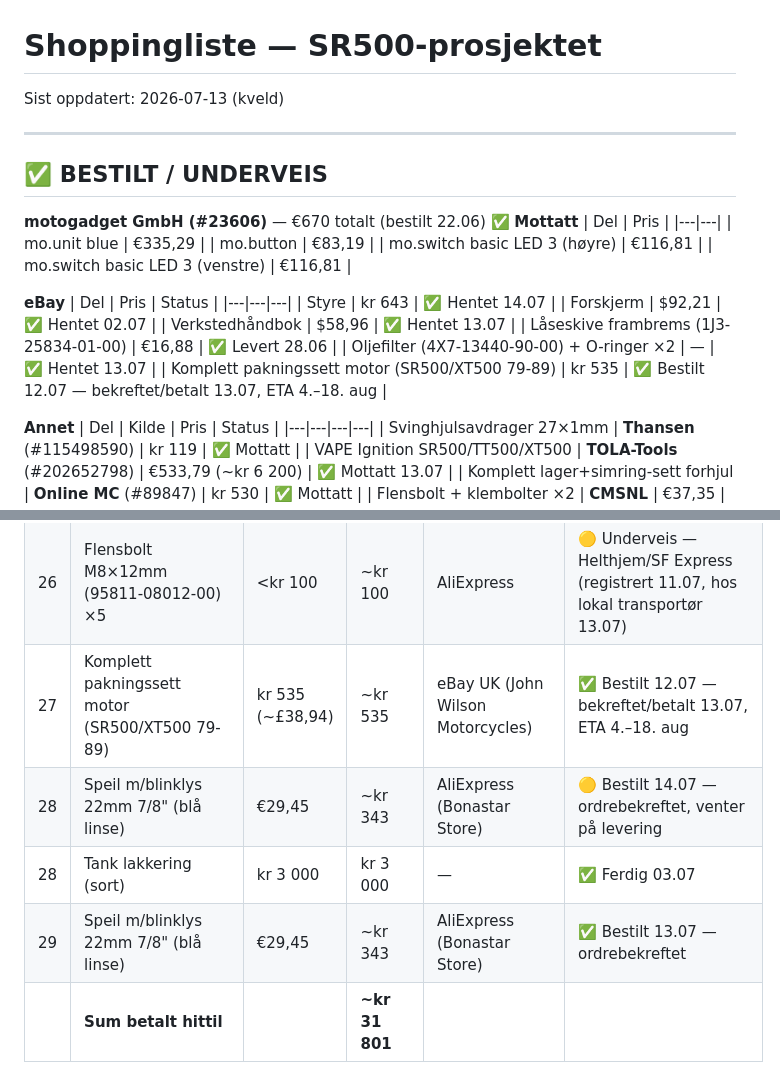
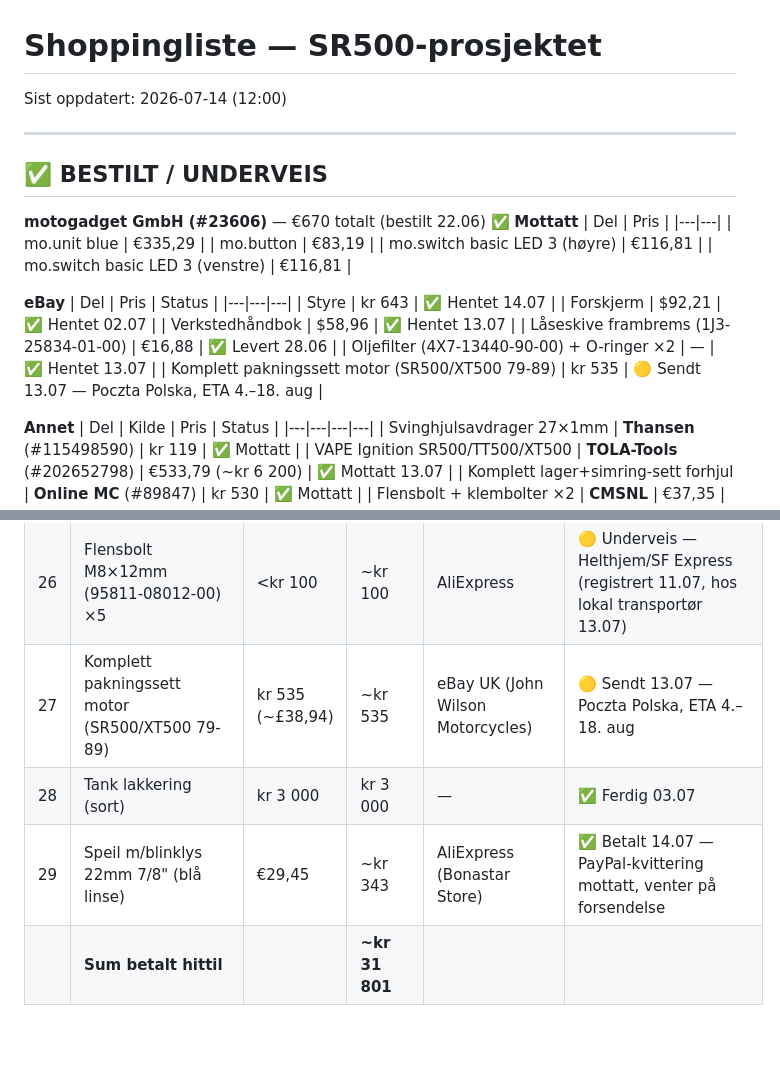
Before and after one commit to nasselang/sr500-restoration, a Markdown page: SHOPPINGLIST.md, 2 parts joined by grey strips. GitHub-like rendering; blank space fills up the shorter version.

Commit message:
Oppdater handleliste 14.07: pakningssett sendt (Poczta Polska), speil betalt via PayPal

```diff
--- a/SHOPPINGLIST.md
+++ b/SHOPPINGLIST.md
@@ -1,6 +1,6 @@
 # Shoppingliste — SR500-prosjektet
 
-Sist oppdatert: 2026-07-13 (kveld)
+Sist oppdatert: 2026-07-14 (12:00)
 
 ---
 
@@ -23,7 +23,7 @@ Sist oppdatert: 2026-07-13 (kveld)
 | Verkstedhåndbok | $58,96 | ✅ Hentet 13.07 |
 | Låseskive frambrems (1J3-25834-01-00) | €16,88 | ✅ Levert 28.06 |
 | Oljefilter (4X7-13440-90-00) + O-ringer ×2 | — | ✅ Hentet 13.07 |
-| Komplett pakningssett motor (SR500/XT500 79-89) | kr 535 | ✅ Bestilt 12.07 — bekreftet/betalt 13.07, ETA 4.–18. aug |
+| Komplett pakningssett motor (SR500/XT500 79-89) | kr 535 | 🟡 Sendt 13.07 — Poczta Polska, ETA 4.–18. aug |
 
 **Annet**
 | Del | Kilde | Pris | Status |
@@ -83,10 +83,9 @@ Sist oppdatert: 2026-07-13 (kveld)
 | 24 | Damper, Locating 3 (2J2-24183-01-00) | $26,15 | ~kr 275 | MegaZip | ✅ Mottatt 13.07 |
 | 25 | 5.75" LED frontlykt-innsats (sort) | €14,20 | ~kr 164 | AliExpress | ✅ Hentet 09.07 |
 | 26 | Flensbolt M8×12mm (95811-08012-00) ×5 | <kr 100 | ~kr 100 | AliExpress | 🟡 Underveis — Helthjem/SF Express (registrert 11.07, hos lokal transportør 13.07) |
-| 27 | Komplett pakningssett motor (SR500/XT500 79-89) | kr 535 (~£38,94) | ~kr 535 | eBay UK (John Wilson Motorcycles) | ✅ Bestilt 12.07 — bekreftet/betalt 13.07, ETA 4.–18. aug |
-| 28 | Speil m/blinklys 22mm 7/8" (blå linse) | €29,45 | ~kr 343 | AliExpress (Bonastar Store) | 🟡 Bestilt 14.07 — ordrebekreftet, venter på levering |
+| 27 | Komplett pakningssett motor (SR500/XT500 79-89) | kr 535 (~£38,94) | ~kr 535 | eBay UK (John Wilson Motorcycles) | 🟡 Sendt 13.07 — Poczta Polska, ETA 4.–18. aug |
 | 28 | Tank lakkering (sort) | kr 3 000 | kr 3 000 | — | ✅ Ferdig 03.07 |
-| 29 | Speil m/blinklys 22mm 7/8" (blå linse) | €29,45 | ~kr 343 | AliExpress (Bonastar Store) | ✅ Bestilt 13.07 — ordrebekreftet |
+| 29 | Speil m/blinklys 22mm 7/8" (blå linse) | €29,45 | ~kr 343 | AliExpress (Bonastar Store) | ✅ Betalt 14.07 — PayPal-kvittering mottatt, venter på forsendelse |
 | | **Sum betalt hittil** | | **~kr 31 801** | | |
 
 ### 🎯 Gjenstående ønsker (estimert)
```
